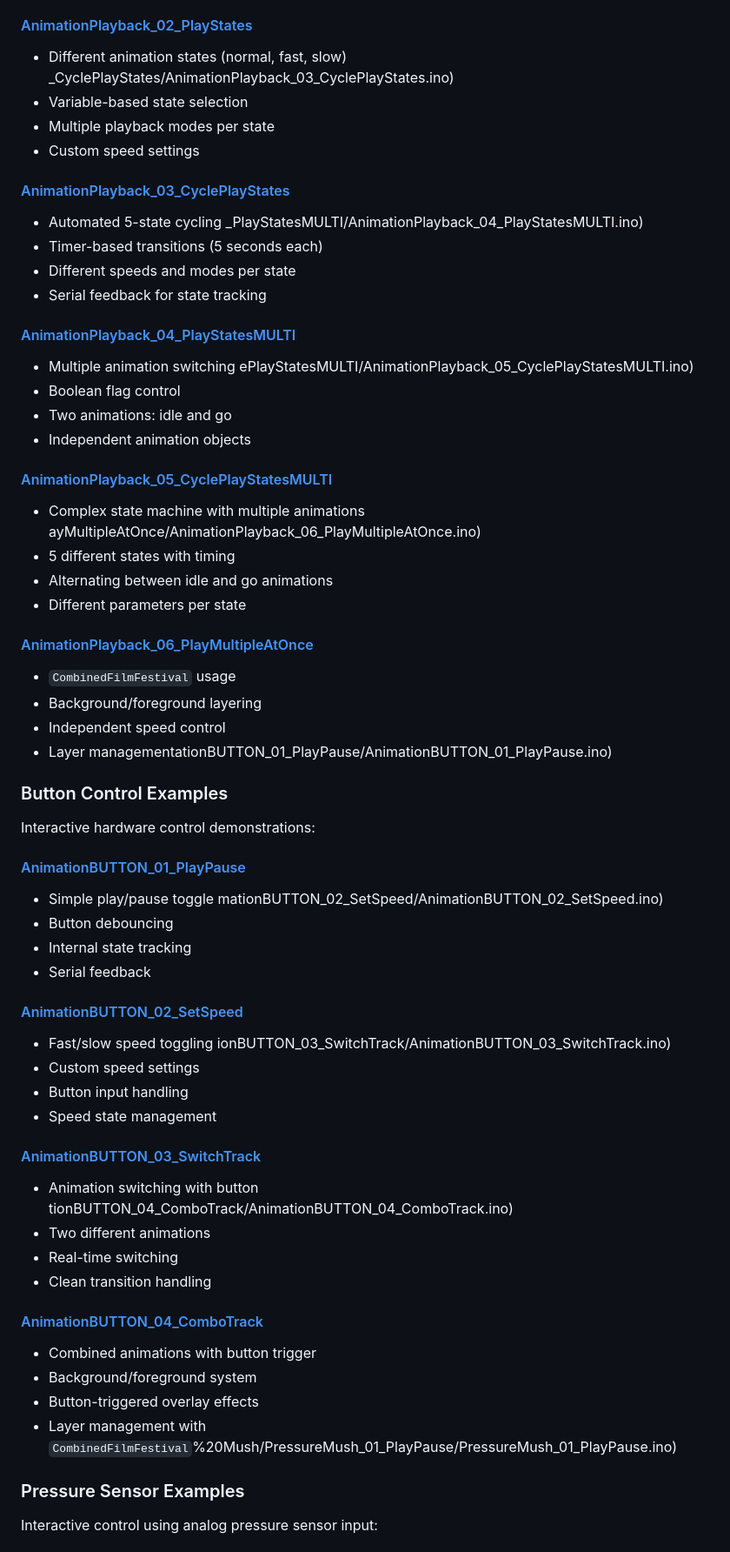
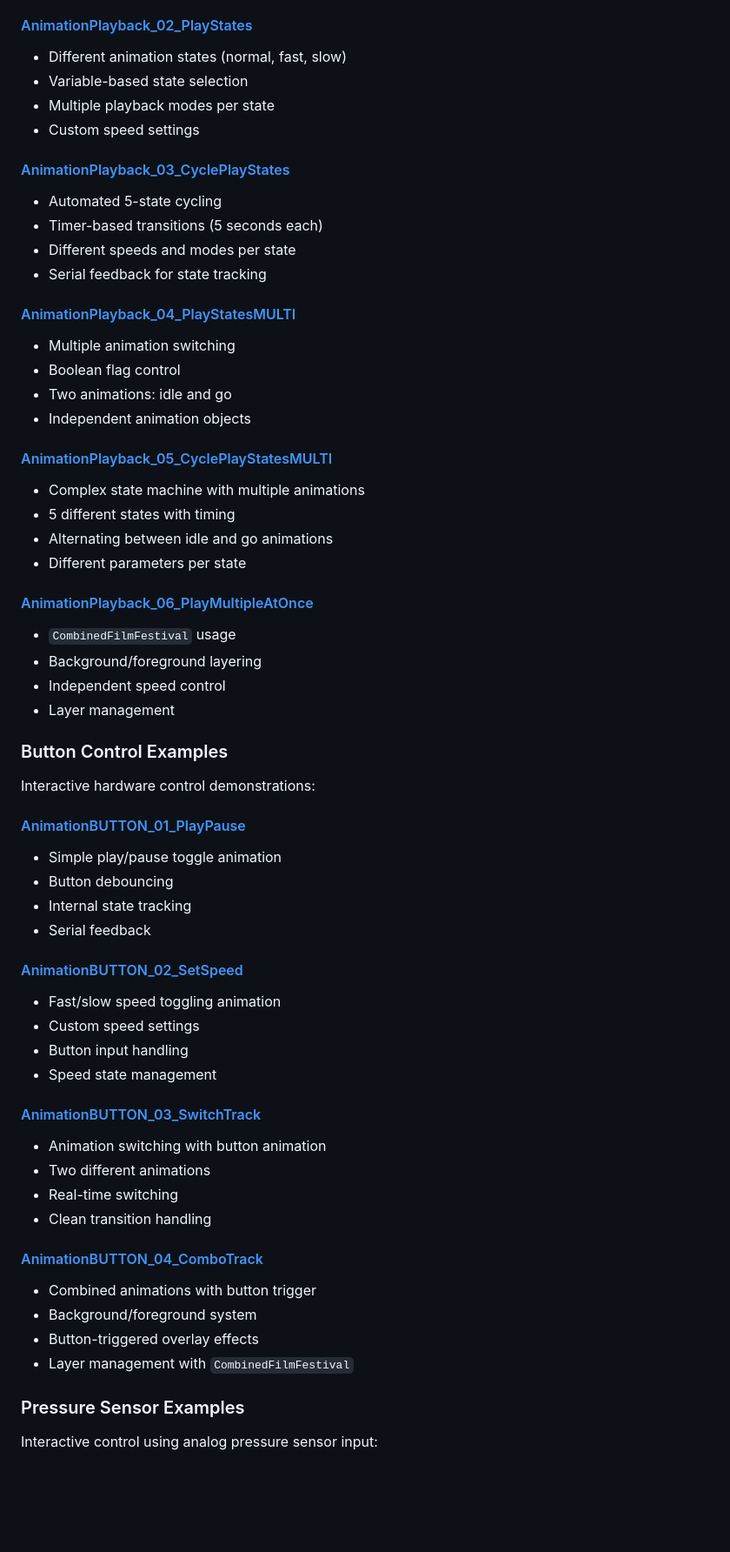
Before and after one commit to DigitalFuturesOCADU/TinyFilmFestival, a Markdown page: README.md, the part around one of its changes. Shown at 87% size. Rendered like a GitHub page; blank space fills up the shorter version.

Commit message:
Refine README.md by removing outdated notes and clarifying animation examples

```diff
--- a/README.md
+++ b/README.md
@@ -483,25 +482,25 @@ Core animation control demonstrations:
 - Status checking methods
 
 #### [AnimationPlayback_02_PlayStates](/examples/Animation%20Playback/AnimationPlayback_02_PlayStates/AnimationPlayback_02_PlayStates.ino)
-- Different animation states (normal, fast, slow)  _CyclePlayStates/AnimationPlayback_03_CyclePlayStates.ino)
+- Different animation states (normal, fast, slow)
 - Variable-based state selection
 - Multiple playback modes per state
 - Custom speed settings
 
 #### [AnimationPlayback_03_CyclePlayStates](/examples/Animation%20Playback/AnimationPlayback_03_CyclePlayStates/AnimationPlayback_03_CyclePlayStates.ino)
-- Automated 5-state cycling  _PlayStatesMULTI/AnimationPlayback_04_PlayStatesMULTI.ino)
+- Automated 5-state cycling
 - Timer-based transitions (5 seconds each)
 - Different speeds and modes per state
 - Serial feedback for state tracking
 
 #### [AnimationPlayback_04_PlayStatesMULTI](/examples/Animation%20Playback/AnimationPlayback_04_PlayStatesMULTI/AnimationPlayback_04_PlayStatesMULTI.ino)
-- Multiple animation switching  ePlayStatesMULTI/AnimationPlayback_05_CyclePlayStatesMULTI.ino)
+- Multiple animation switching
 - Boolean flag control
 - Two animations: idle and go
 - Independent animation objects
 
 #### [AnimationPlayback_05_CyclePlayStatesMULTI](/examples/Animation%20Playback/AnimationPlayback_05_CyclePlayStatesMULTI/AnimationPlayback_05_CyclePlayStatesMULTI.ino)
-- Complex state machine with multiple animations  ayMultipleAtOnce/AnimationPlayback_06_PlayMultipleAtOnce.ino)
+- Complex state machine with multiple animations
 - 5 different states with timing
 - Alternating between idle and go animations
 - Different parameters per state
@@ -510,25 +509,25 @@ Core animation control demonstrations:
 - `CombinedFilmFestival` usage
 - Background/foreground layering
 - Independent speed control
-- Layer managementationBUTTON_01_PlayPause/AnimationBUTTON_01_PlayPause.ino)
+- Layer management
 
 ### Button Control Examples
 Interactive hardware control demonstrations:
 
 #### [AnimationBUTTON_01_PlayPause](/examples/Animation%20Control%20BUTTON/AnimationBUTTON_01_PlayPause/AnimationBUTTON_01_PlayPause.ino)
-- Simple play/pause toggle  mationBUTTON_02_SetSpeed/AnimationBUTTON_02_SetSpeed.ino)
+- Simple play/pause toggle  animation
 - Button debouncing
 - Internal state tracking
 - Serial feedback
 
 #### [AnimationBUTTON_02_SetSpeed](/examples/Animation%20Control%20BUTTON/AnimationBUTTON_02_SetSpeed/AnimationBUTTON_02_SetSpeed.ino)
-- Fast/slow speed toggling  ionBUTTON_03_SwitchTrack/AnimationBUTTON_03_SwitchTrack.ino)
+- Fast/slow speed toggling  animation
 - Custom speed settings
 - Button input handling
 - Speed state management
 
 #### [AnimationBUTTON_03_SwitchTrack](/examples/Animation%20Control%20BUTTON/AnimationBUTTON_03_SwitchTrack/AnimationBUTTON_03_SwitchTrack.ino)
-- Animation switching with button  tionBUTTON_04_ComboTrack/AnimationBUTTON_04_ComboTrack.ino)
+- Animation switching with button  animation
 - Two different animations
 - Real-time switching
 - Clean transition handling
@@ -537,7 +536,7 @@ Interactive hardware control demonstrations:
 - Combined animations with button trigger
 - Background/foreground system
 - Button-triggered overlay effects
-- Layer management with `CombinedFilmFestival`%20Mush/PressureMush_01_PlayPause/PressureMush_01_PlayPause.ino)
+- Layer management with `CombinedFilmFestival`
 
 ### Pressure Sensor Examples
 Interactive control using analog pressure sensor input:
```
Also changed, not shown: other parts of README.md (+3 -4 lines).
